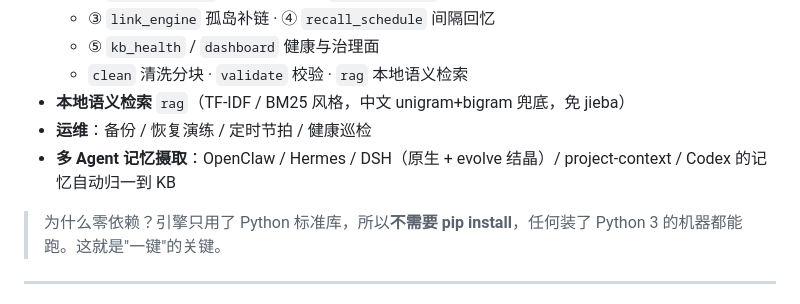
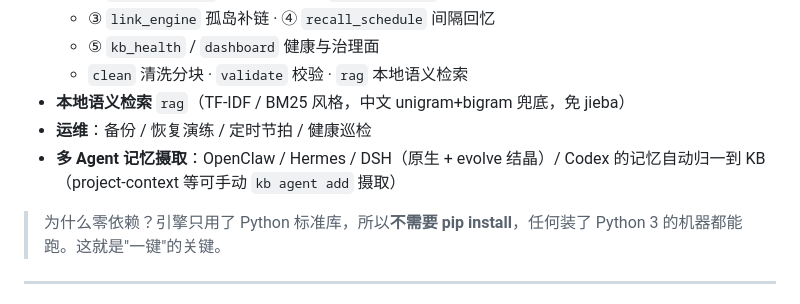
Before and after one commit to RebornLi/kb-kit, a Markdown page: README.md, the part around the change. Rendered like a GitHub page.

Commit message:
docs: README 多 Agent 摄取列表统一为 4 种 agent（project-context 改用括号注明可手动摄取）

```diff
--- a/README.md
+++ b/README.md
@@ -50,7 +50,7 @@ tags: ["管理"]
   - `clean` 清洗分块 · `validate` 校验 · `rag` 本地语义检索
 - **本地语义检索** `rag`（TF-IDF / BM25 风格，中文 unigram+bigram 兜底，免 jieba）
 - **运维**：备份 / 恢复演练 / 定时节拍 / 健康巡检
-- **多 Agent 记忆摄取**：OpenClaw / Hermes / DSH（原生 + evolve 结晶）/ project-context / Codex 的记忆自动归一到 KB
+- **多 Agent 记忆摄取**：OpenClaw / Hermes / DSH（原生 + evolve 结晶）/ Codex 的记忆自动归一到 KB（project-context 等可手动 `kb agent add` 摄取）
 
 > 为什么零依赖？引擎只用了 Python 标准库，所以**不需要 pip install**，任何装了 Python 3 的机器都能跑。这就是"一键"的关键。
 
```
